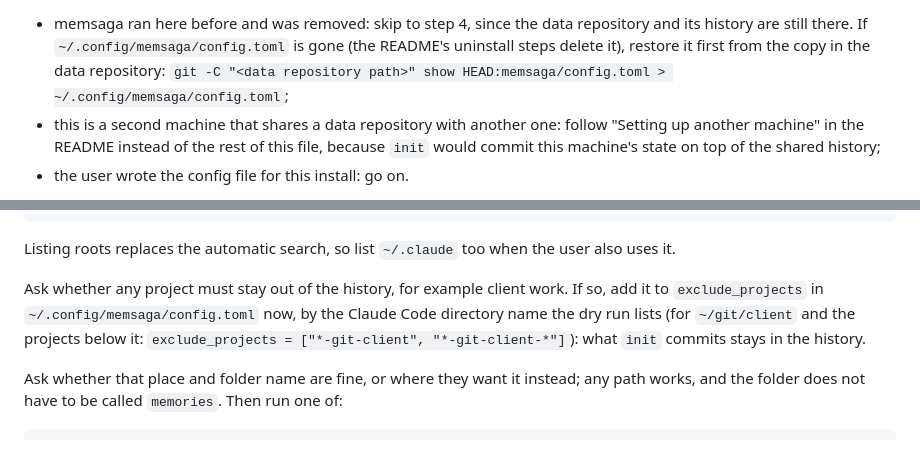
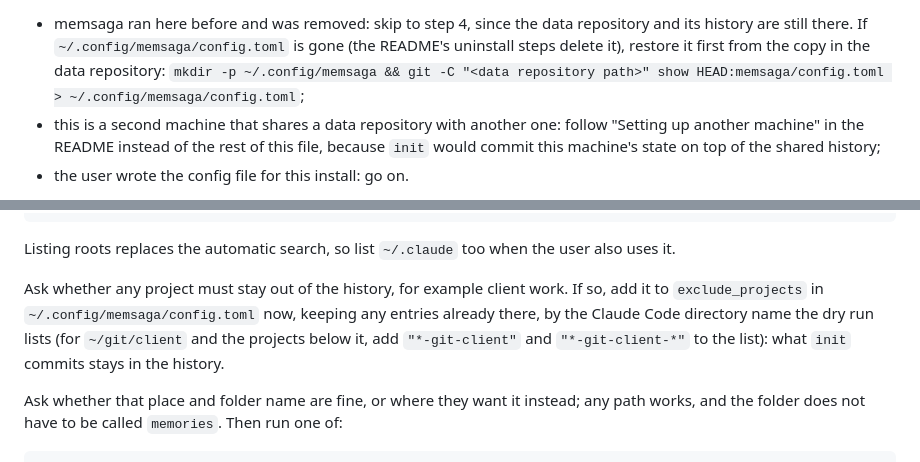
Before and after one commit to grimmerk/memsaga, a Markdown page: INSTALL-WITH-CLAUDE.md, 2 parts joined by grey strips. Rendered like a GitHub page.

```diff
--- a/INSTALL-WITH-CLAUDE.md
+++ b/INSTALL-WITH-CLAUDE.md
@@ -110,7 +110,7 @@ case it is:
   repository and its history are still there. If `~/.config/memsaga/config.toml`
   is gone (the README's uninstall steps delete it), restore it first from the
   copy in the data repository:
-  `git -C "<data repository path>" show HEAD:memsaga/config.toml > ~/.config/memsaga/config.toml`;
+  `mkdir -p ~/.config/memsaga && git -C "<data repository path>" show HEAD:memsaga/config.toml > ~/.config/memsaga/config.toml`;
 - this is a second machine that shares a data repository with another one:
   follow "Setting up another machine" in the README instead of the rest of
   this file, because `init` would commit this machine's state on top of the
@@ -142,9 +142,10 @@ user also uses it.
 
 Ask whether any project must stay out of the history, for example client
 work. If so, add it to `exclude_projects` in `~/.config/memsaga/config.toml`
-now, by the Claude Code directory name the dry run lists (for `~/git/client`
-and the projects below it: `exclude_projects = ["*-git-client",
-"*-git-client-*"]`): what `init` commits stays in the history.
+now, keeping any entries already there, by the Claude Code directory name the
+dry run lists (for `~/git/client` and the projects below it, add
+`"*-git-client"` and `"*-git-client-*"` to the list): what `init` commits
+stays in the history.
 
 Ask whether that place and folder name are fine, or where they want it
 instead; any path works, and the folder does not have to be called
```
Also changed, not shown: README.md (+7 -5 lines), docs/faq.md (+3 -2 lines), docs/assets/hero-dark.png, docs/assets/hero-light.png, docs/assets/social-preview.png, 2 other files.
